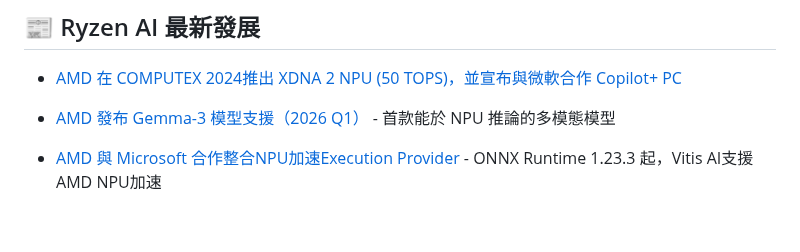
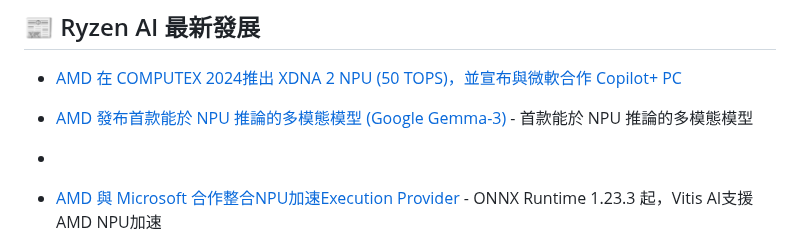
Before and after one commit to t200i/footfit, a Markdown page: README.md, the part around the change. GitHub-like rendering; blank space fills up the shorter version.

```diff
--- a/README.md
+++ b/README.md
@@ -15,7 +15,8 @@
 
 - [AMD 在 COMPUTEX 2024推出 XDNA 2 NPU (50 TOPS)，並宣布與微軟合作 Copilot+ PC](https://www.amd.com/zh-tw/newsroom/press-releases/2024-6-2-amd-extends-ai-and-high-performance-leadership-in-.html)
 
-- [AMD 發布 Gemma-3 模型支援（2026 Q1）](https://www.amd.com/en/developer/resources/technical-articles/introducing-amd-support-for-new-gemma-3-models-from-google.html) - 首款能於 NPU 推論的多模態模型
+- [AMD 發布首款能於 NPU 推論的多模態模型 (Google Gemma-3)](https://www.amd.com/en/developer/resources/technical-articles/introducing-amd-support-for-new-gemma-3-models-from-google.html) - 首款能於 NPU 推論的多模態模型
+-
 - [AMD 與 Microsoft 合作整合NPU加速Execution Provider](https://onnxruntime.ai/docs/execution-providers/Vitis-AI-ExecutionProvider.html) - ONNX Runtime 1.23.3 起，Vitis AI支援AMD NPU加速
 
 ### AMD AI 技術研究
```
